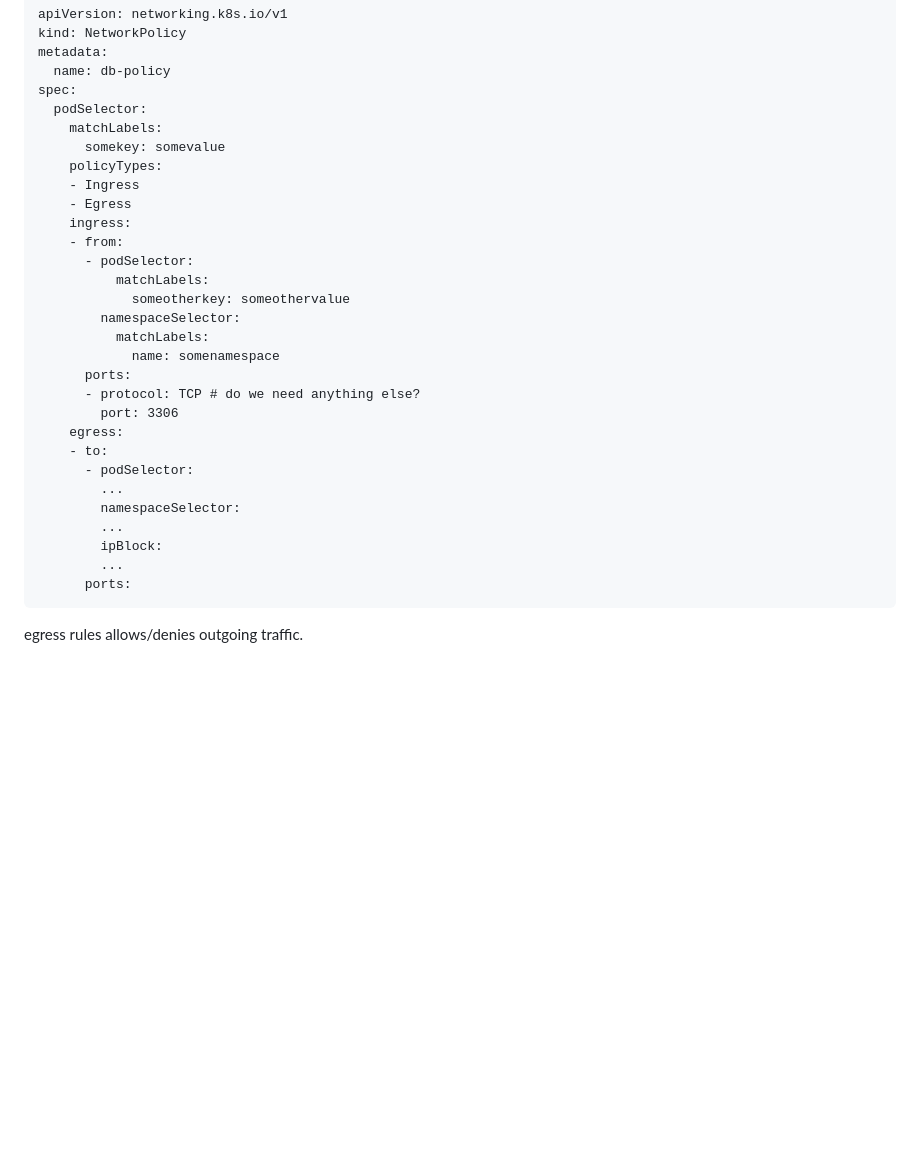
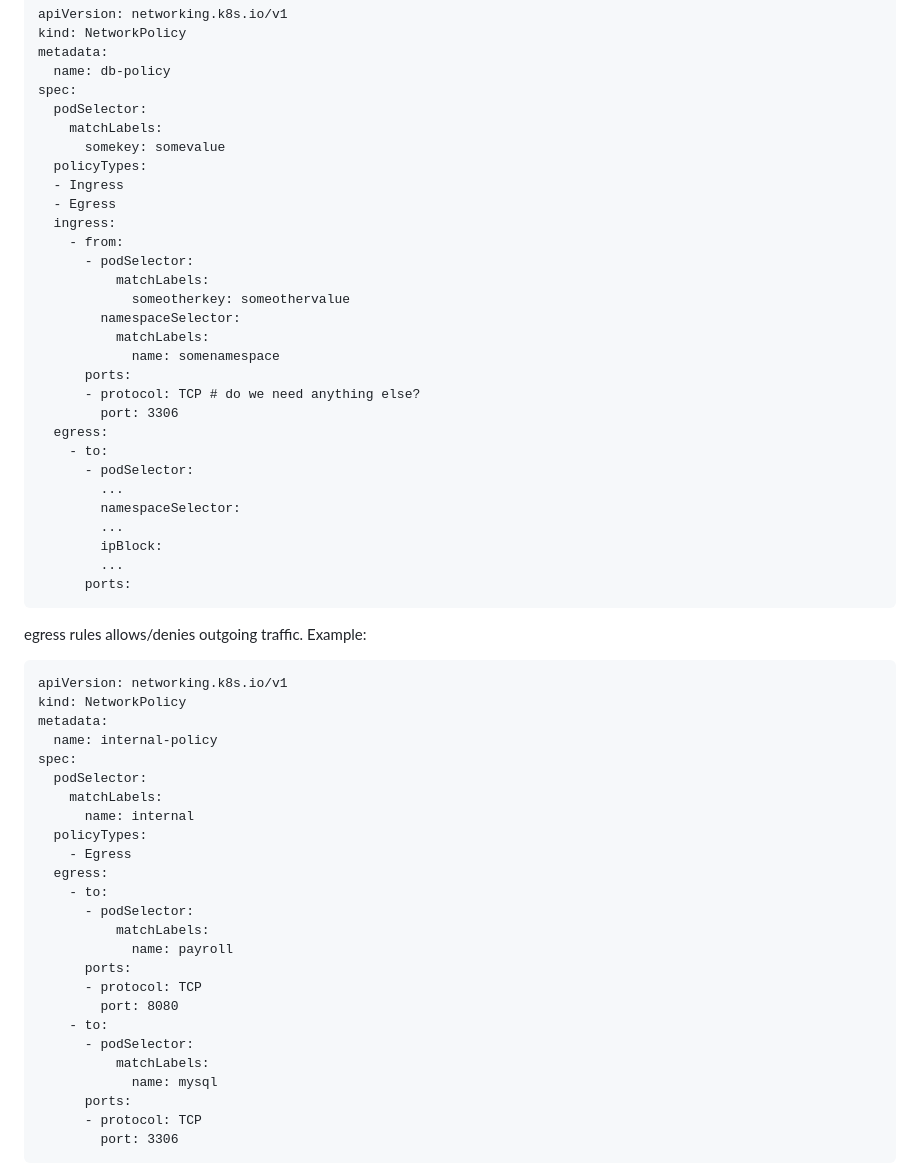
Before and after one commit to fpezzati/k8s, a Markdown page: readme.md, the part around the change printed below. Rendered like a GitHub page; blank space fills up the shorter version.

````diff
--- a/readme.md
+++ b/readme.md
@@ -1698,10 +1698,10 @@ spec:
   podSelector:
     matchLabels:
       somekey: somevalue
-    policyTypes:
-    - Ingress
-    - Egress
-    ingress:
+  policyTypes:
+  - Ingress
+  - Egress
+  ingress:
     - from:
       - podSelector:
           matchLabels:
@@ -1712,7 +1712,7 @@ spec:
       ports:
       - protocol: TCP # do we need anything else?
         port: 3306
-    egress:
+  egress:
     - to:
       - podSelector:
         ...
@@ -1722,4 +1722,32 @@ spec:
         ...
       ports:
 ```
-egress rules allows/denies outgoing traffic.
+egress rules allows/denies outgoing traffic. Example:
+```
+apiVersion: networking.k8s.io/v1
+kind: NetworkPolicy
+metadata:
+  name: internal-policy
+spec:
+  podSelector:
+    matchLabels:
+      name: internal
+  policyTypes:
+    - Egress
+  egress:
+    - to:
+      - podSelector:
+          matchLabels:
+            name: payroll
+      ports:
+      - protocol: TCP
+        port: 8080
+    - to:
+      - podSelector:
+          matchLabels:
+            name: mysql
+      ports:
+      - protocol: TCP
+        port: 3306
+```
+
````
Also changed, not shown: other parts of readme.md (+63 -0 lines).
